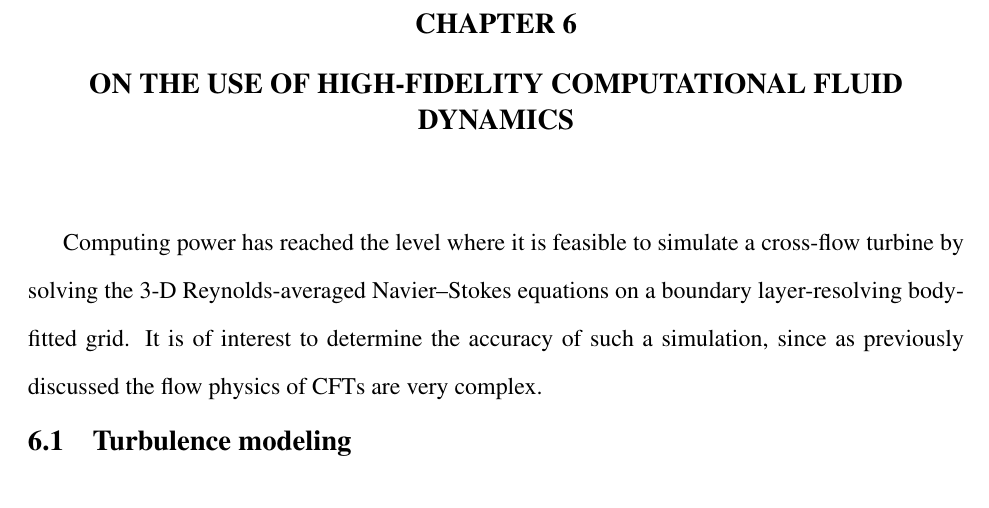
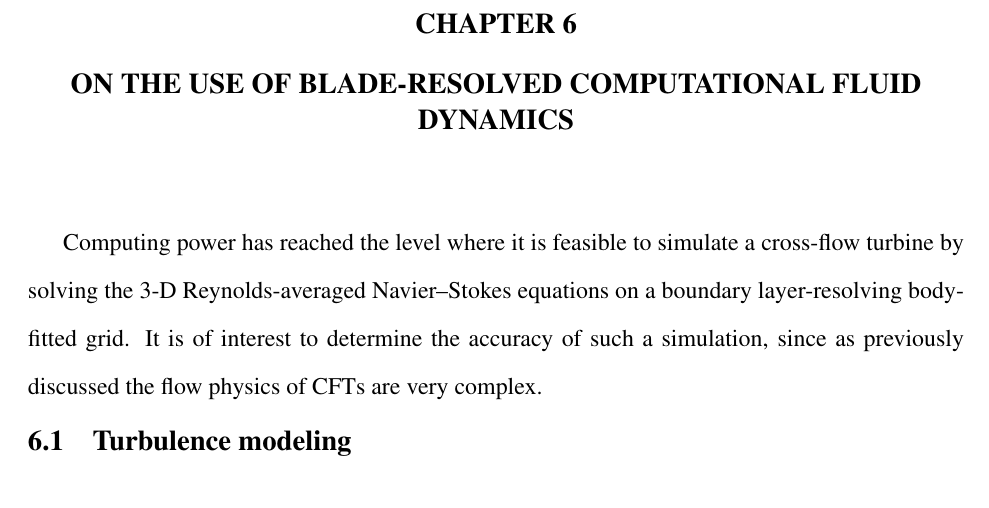
Before and after one commit to petebachant/PhD-thesis, a LaTeX thesis (thesis.tex, which reads chapters/blade-resolved-CFD.tex): part of page 70 of 115, cut so that both start at the same text. Compiled offline with pdfLaTeX.

Commit message:
Rename CFD chapter

```diff
--- a/chapters/blade-resolved-CFD.tex
+++ b/chapters/blade-resolved-CFD.tex
@@ -1,4 +1,5 @@
-\chapter{On the use of high-fidelity computational fluid dynamics}\label{chap:CFD}
+\chapter{On the use of blade-resolved computational fluid
+    dynamics}\label{chap:CFD}
 
 Computing power has reached the level where it is feasible to simulate a
 cross-flow turbine by solving the 3-D Reynolds-averaged Navier--Stokes equations
```
